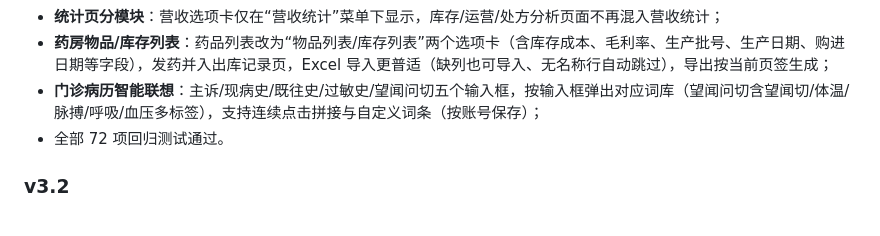
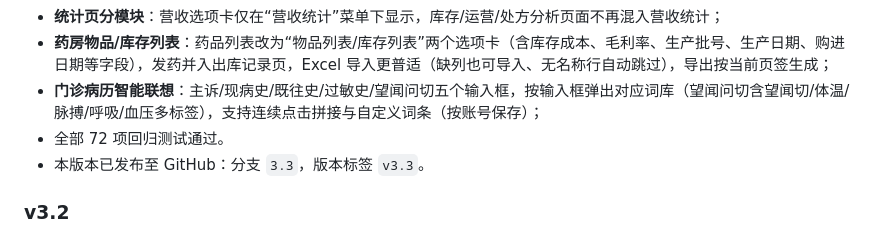
Before and after one commit to wolongHyy/Yukang-Smart-Cloud-Clinic-Platform, a Markdown page: README.md, the part around the change. Drawn GitHub-style.

Commit message:
docs: 记录 v3.3 GitHub 发布（标签 v3.3）

```diff
--- a/README.md
+++ b/README.md
@@ -114,6 +114,7 @@ npm start
 - **药房物品/库存列表**：药品列表改为“物品列表/库存列表”两个选项卡（含库存成本、毛利率、生产批号、生产日期、购进日期等字段），发药并入出库记录页，Excel 导入更普适（缺列也可导入、无名称行自动跳过），导出按当前页签生成；
 - **门诊病历智能联想**：主诉/现病史/既往史/过敏史/望闻问切五个输入框，按输入框弹出对应词库（望闻问切含望闻切/体温/脉搏/呼吸/血压多标签），支持连续点击拼接与自定义词条（按账号保存）；
 - 全部 72 项回归测试通过。
+- 本版本已发布至 GitHub：分支 `3.3`，版本标签 `v3.3`。
 
 ### v3.2
 
```
